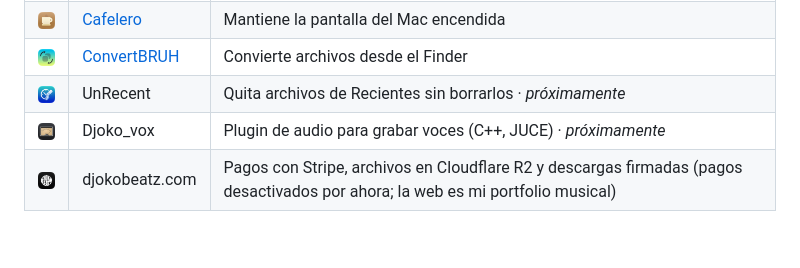
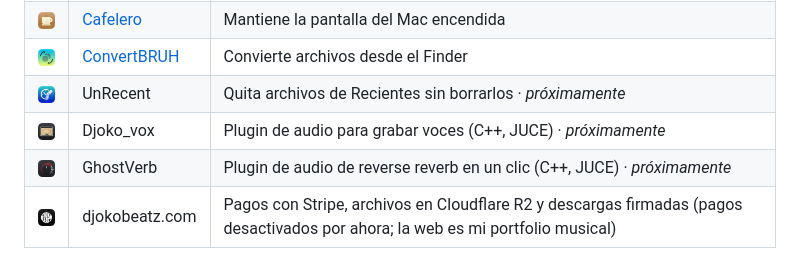
Before and after one commit to pablo96sancho/PabloSanchoDev_Portfolio, a Markdown page: README.md, the part around the change. GitHub-like rendering; pictures changed too: assets/apps/ghostverb.png (added); blank space fills up the shorter version.

Commit message:
GhostVerb en Proyectos, con icono propio
Co-Authored-By: Claude Opus 5.5 <noreply@anthropic.com>

```diff
--- a/README.md
+++ b/README.md
@@ -48,6 +48,7 @@ frameworks ni librerías.
 | <img src="assets/apps/convertbruh.png" width="32" /> | [ConvertBRUH](https://github.com/pablo96sancho/ConvertBRUH) | Convierte archivos desde el Finder |
 | <img src="assets/apps/unrecent.png" width="32" /> | UnRecent | Quita archivos de Recientes sin borrarlos · *próximamente* |
 | <img src="assets/apps/djokovox.png" width="32" /> | Djoko_vox | Plugin de audio para grabar voces (C++, JUCE) · *próximamente* |
+| <img src="assets/apps/ghostverb.png" width="32" /> | GhostVerb | Plugin de audio de reverse reverb en un clic (C++, JUCE) · *próximamente* |
 | <img src="assets/apps/tienda.png" width="32" /> | djokobeatz.com | Pagos con Stripe, archivos en Cloudflare R2 y descargas firmadas (pagos desactivados por ahora; la web es mi portfolio musical) |
 
 ## Cómo está hecha
```
Also changed, not shown: README.en.md (+1 -0 lines), 3 other files.
